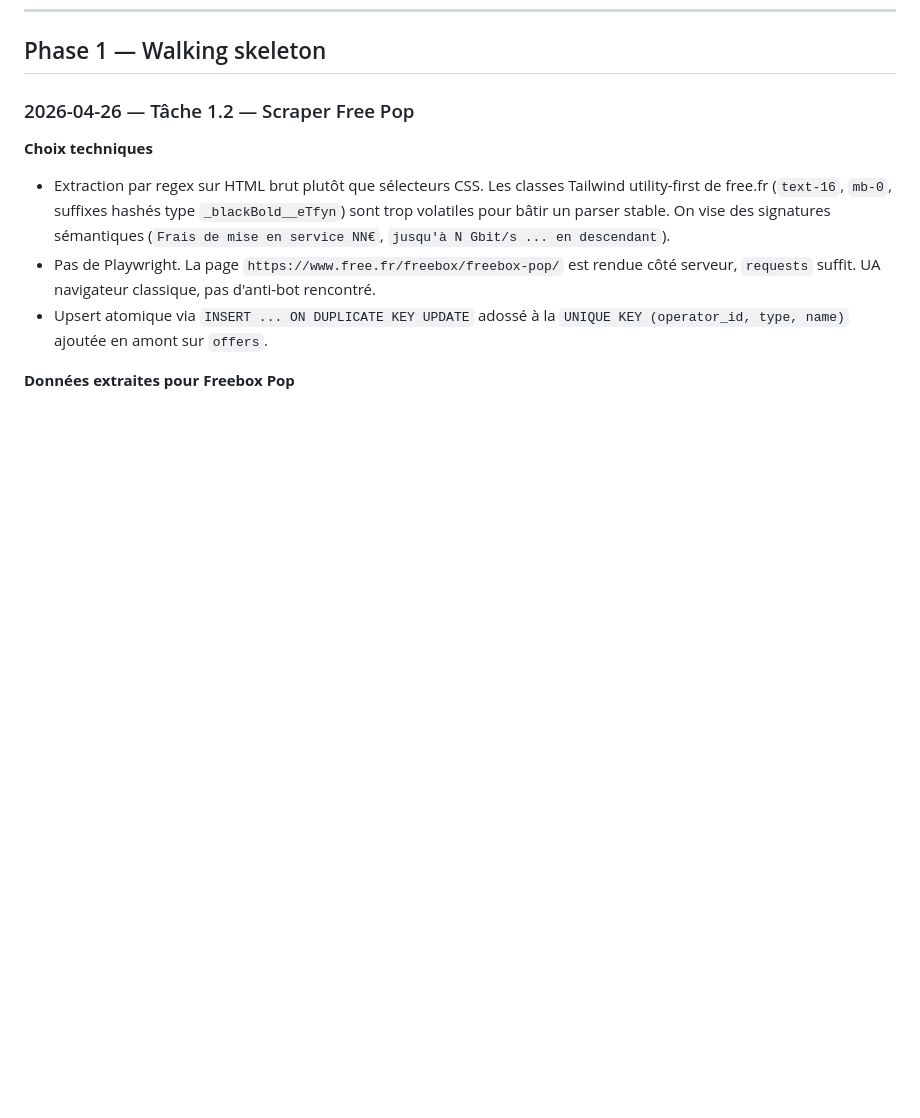
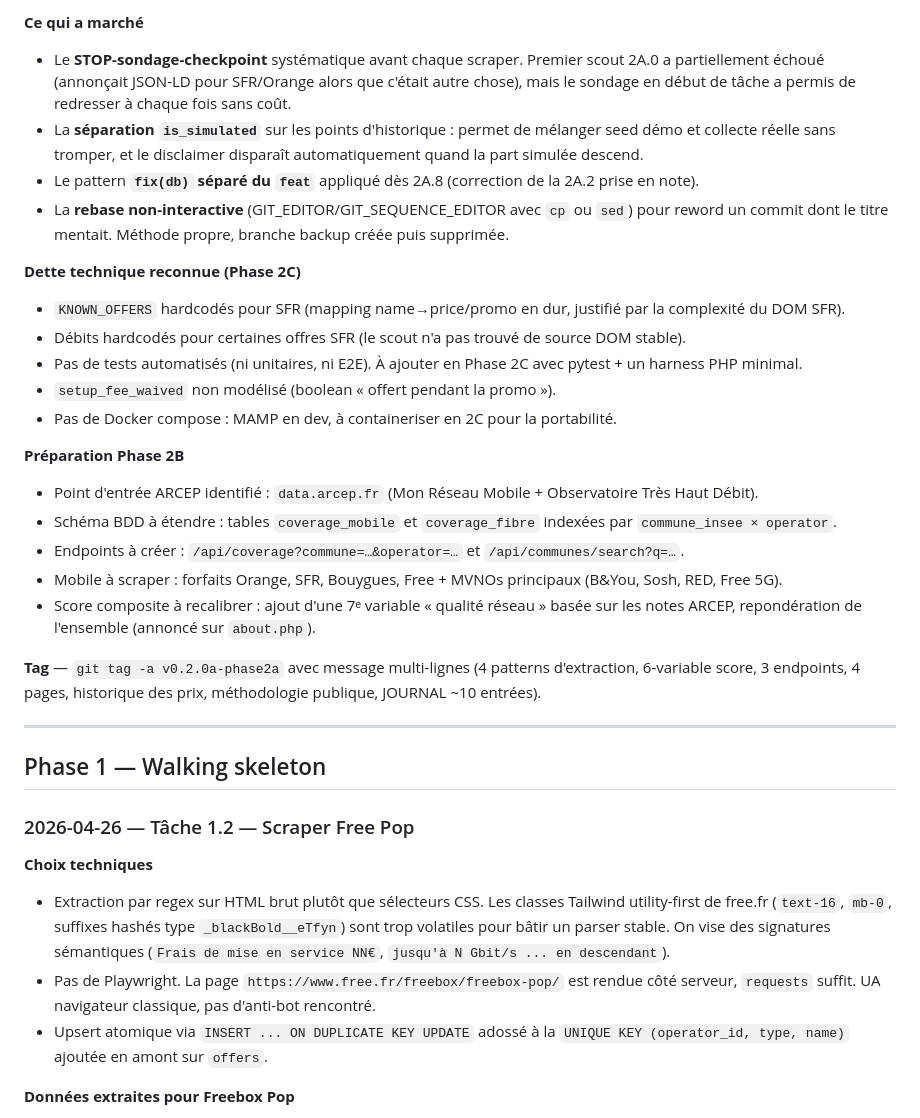
Before and after one commit to Bastagas/telecom-comparator-fr, a Markdown page: JOURNAL.md, the part around one of its changes. GitHub-like rendering; blank space fills up the shorter version.

```diff
--- a/JOURNAL.md
+++ b/JOURNAL.md
@@ -419,3 +454,27 @@ Cette logique évite la saturation si on scrape plusieurs fois par jour sans cha
+**Ce qui a marché**
+- Le **STOP-sondage-checkpoint** systématique avant chaque scraper. Premier scout 2A.0 a partiellement échoué (annonçait JSON-LD pour SFR/Orange alors que c'était autre chose), mais le sondage en début de tâche a permis de redresser à chaque fois sans coût.
+- La **séparation `is_simulated`** sur les points d'historique : permet de mélanger seed démo et collecte réelle sans tromper, et le disclaimer disparaît automatiquement quand la part simulée descend.
+- Le pattern **`fix(db)` séparé du `feat`** appliqué dès 2A.8 (correction de la 2A.2 prise en note).
+- La **rebase non-interactive** (GIT_EDITOR/GIT_SEQUENCE_EDITOR avec `cp` ou `sed`) pour reword un commit dont le titre mentait. Méthode propre, branche backup créée puis supprimée.
+
+**Dette technique reconnue (Phase 2C)**
+- `KNOWN_OFFERS` hardcodés pour SFR (mapping name→price/promo en dur, justifié par la complexité du DOM SFR).
+- Débits hardcodés pour certaines offres SFR (le scout n'a pas trouvé de source DOM stable).
+- Pas de tests automatisés (ni unitaires, ni E2E). À ajouter en Phase 2C avec pytest + un harness PHP minimal.
+- `setup_fee_waived` non modélisé (boolean « offert pendant la promo »).
+- Pas de Docker compose : MAMP en dev, à containeriser en 2C pour la portabilité.
+
+**Préparation Phase 2B**
+- Point d'entrée ARCEP identifié : `data.arcep.fr` (Mon Réseau Mobile + Observatoire Très Haut Débit).
+- Schéma BDD à étendre : tables `coverage_mobile` et `coverage_fibre` indexées par `commune_insee × operator`.
+- Endpoints à créer : `/api/coverage?commune=…&operator=…` et `/api/communes/search?q=…`.
+- Mobile à scraper : forfaits Orange, SFR, Bouygues, Free + MVNOs principaux (B&You, Sosh, RED, Free 5G).
+- Score composite à recalibrer : ajout d'une 7ᵉ variable « qualité réseau » basée sur les notes ARCEP, repondération de l'ensemble (annoncé sur `about.php`).
+
+**Tag** — `git tag -a v0.2.0a-phase2a` avec message multi-lignes (4 patterns d'extraction, 6-variable score, 3 endpoints, 4 pages, historique des prix, méthodologie publique, JOURNAL ~10 entrées).
+
+---
+
 ## Phase 1 — Walking skeleton
 
 ### 2026-04-26 — Tâche 1.2 — Scraper Free Pop
```
Also changed, not shown: other parts of JOURNAL.md (+35 -0 lines).
